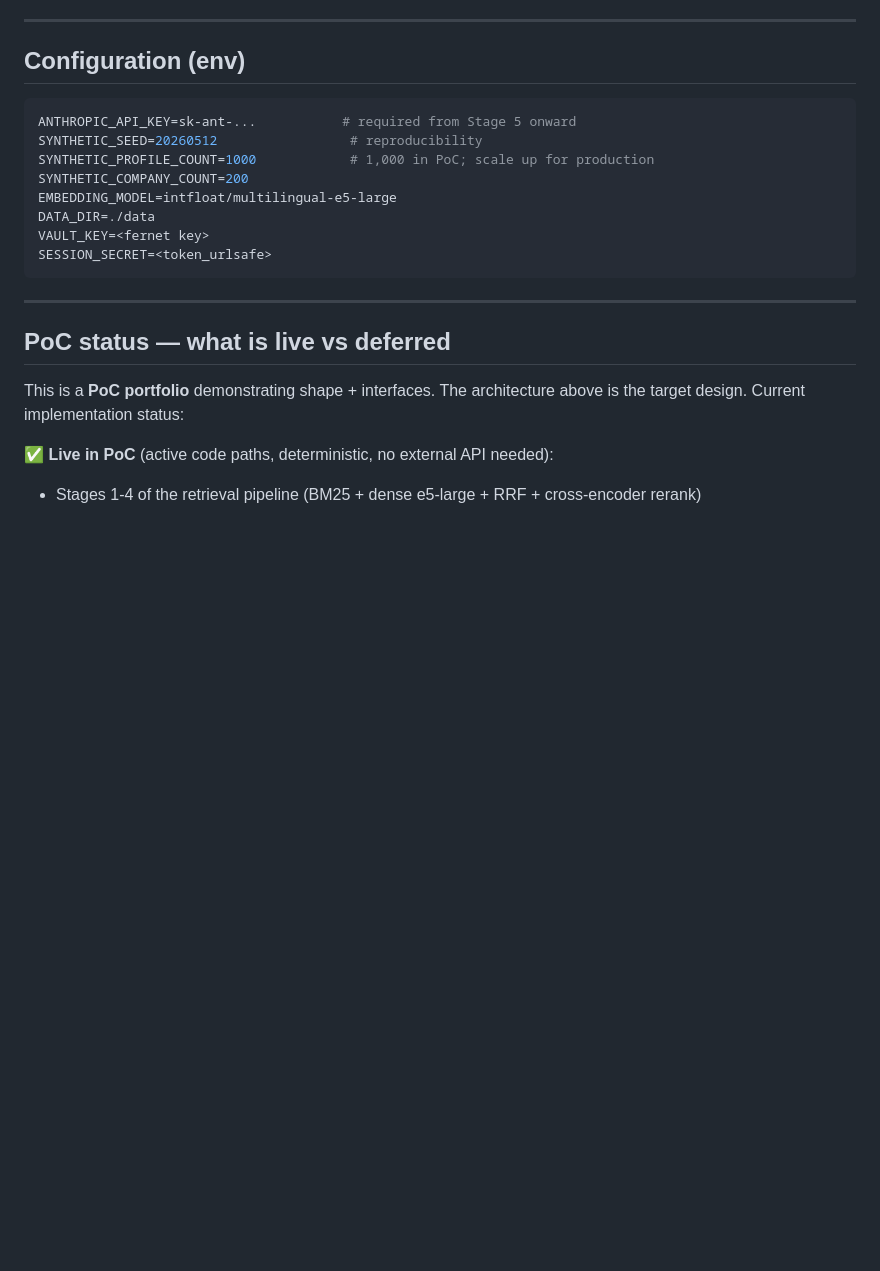
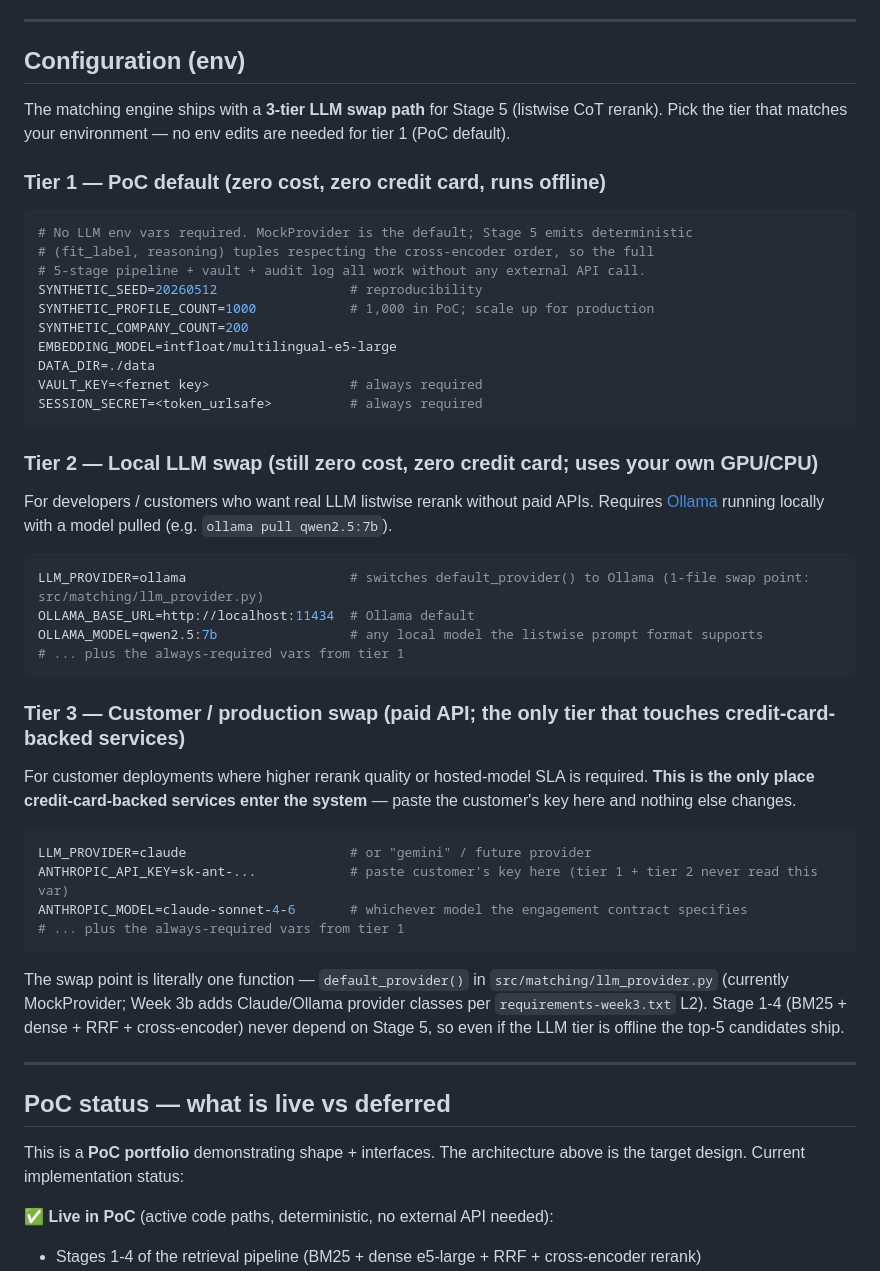
Before and after one commit to leagames0221-sys/mais-deal-matching, a Markdown page: README.md, the part around the change. GitHub-like rendering; blank space fills up the shorter version.

Commit message:
docs(readme): 3-tier LLM swap path — PoC default / Ollama local / customer paid
User feedback (2026-05-21): the previous "ANTHROPIC_API_KEY required from
Stage 5 onward" line mislabeled the paid API as required, while MockProvider
is the active Stage 5 default. Rewrite Configuration section as a 3-tier
swap guide matching the sibling mais-pmi-cockpit pattern:

  Tier 1 (PoC default): zero cost, zero credit card, no LLM env vars
  Tier 2 (local LLM):   LLM_PROVIDER=ollama; still zero cost, still no card
  Tier 3 (production):  LLM_PROVIDER=claude + ANTHROPIC_API_KEY — the only
                        place credit-card-backed services enter the system

Notes Stage 1-4 (BM25 + dense + RRF + cross-encoder) never depend on Stage 5,
so the top-5 candidates ship even if the LLM tier is offline.

Code unchanged. The default_provider() swap point in src/matching/llm_provider.py
already returns MockProvider; only the README now communicates the BYOK path.

````diff
--- a/README.md
+++ b/README.md
@@ -151,16 +151,46 @@ uvicorn src.api.app:app --reload --port 8000
 
 ## Configuration (env)
 
+The matching engine ships with a **3-tier LLM swap path** for Stage 5 (listwise CoT rerank). Pick the tier that matches your environment — no env edits are needed for tier 1 (PoC default).
+
+### Tier 1 — PoC default (zero cost, zero credit card, runs offline)
+
 ```bash
-ANTHROPIC_API_KEY=sk-ant-...           # required from Stage 5 onward
+# No LLM env vars required. MockProvider is the default; Stage 5 emits deterministic
+# (fit_label, reasoning) tuples respecting the cross-encoder order, so the full
+# 5-stage pipeline + vault + audit log all work without any external API call.
 SYNTHETIC_SEED=20260512                 # reproducibility
 SYNTHETIC_PROFILE_COUNT=1000            # 1,000 in PoC; scale up for production
 SYNTHETIC_COMPANY_COUNT=200
 EMBEDDING_MODEL=intfloat/multilingual-e5-large
 DATA_DIR=./data
-VAULT_KEY=<fernet key>
-SESSION_SECRET=<token_urlsafe>
+VAULT_KEY=<fernet key>                  # always required
+SESSION_SECRET=<token_urlsafe>          # always required
 ```
+
+### Tier 2 — Local LLM swap (still zero cost, zero credit card; uses your own GPU/CPU)
+
+For developers / customers who want real LLM listwise rerank without paid APIs. Requires [Ollama](https://ollama.com/) running locally with a model pulled (e.g. `ollama pull qwen2.5:7b`).
+
+```bash
+LLM_PROVIDER=ollama                     # switches default_provider() to Ollama (1-file swap point: src/matching/llm_provider.py)
+OLLAMA_BASE_URL=http://localhost:11434  # Ollama default
+OLLAMA_MODEL=qwen2.5:7b                 # any local model the listwise prompt format supports
+# ... plus the always-required vars from tier 1
+```
+
+### Tier 3 — Customer / production swap (paid API; the only tier that touches credit-card-backed services)
+
+For customer deployments where higher rerank quality or hosted-model SLA is required. **This is the only place credit-card-backed services enter the system** — paste the customer's key here and nothing else changes.
+
+```bash
+LLM_PROVIDER=claude                     # or "gemini" / future provider
+ANTHROPIC_API_KEY=sk-ant-...            # paste customer's key here (tier 1 + tier 2 never read this var)
+ANTHROPIC_MODEL=claude-sonnet-4-6       # whichever model the engagement contract specifies
+# ... plus the always-required vars from tier 1
+```
+
+The swap point is literally one function — `default_provider()` in `src/matching/llm_provider.py` (currently MockProvider; Week 3b adds Claude/Ollama provider classes per `requirements-week3.txt` L2). Stage 1-4 (BM25 + dense + RRF + cross-encoder) never depend on Stage 5, so even if the LLM tier is offline the top-5 candidates ship.
 
 ---
 
````
